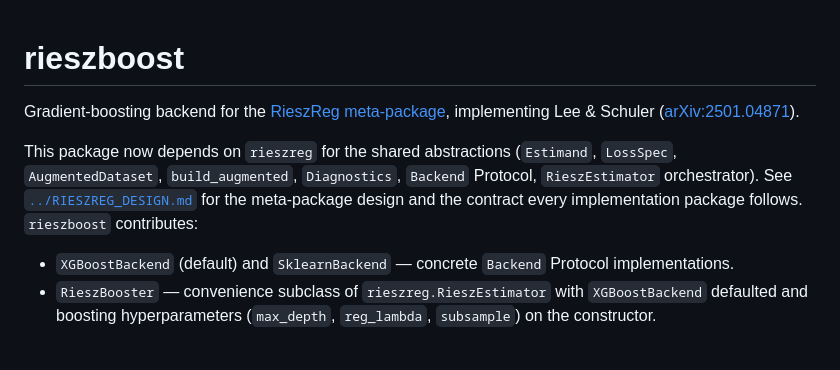
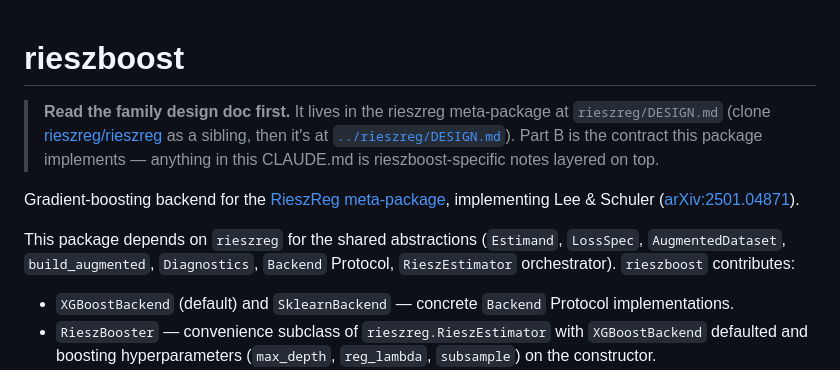
Before and after one commit to rieszreg/rieszboost, a Markdown page: CLAUDE.md, the part around the change. Rendered like a GitHub page; blank space fills up the shorter version.

Commit message:
CLAUDE.md: flag rieszreg/DESIGN.md as the read-first doc

```diff
--- a/CLAUDE.md
+++ b/CLAUDE.md
@@ -1,8 +1,13 @@
 # rieszboost
+
+> **Read the family design doc first.** It lives in the rieszreg meta-package
+> at `rieszreg/DESIGN.md` (clone [rieszreg/rieszreg](https://github.com/rieszreg/rieszreg) as a sibling, then it's at
+> [`../rieszreg/DESIGN.md`](../rieszreg/DESIGN.md)). Part B is the contract this package implements —
+> anything in this CLAUDE.md is rieszboost-specific notes layered on top.
 
 Gradient-boosting backend for the [RieszReg meta-package](../README.md), implementing Lee & Schuler ([arXiv:2501.04871](https://arxiv.org/abs/2501.04871)).
 
-This package now depends on `rieszreg` for the shared abstractions (`Estimand`, `LossSpec`, `AugmentedDataset`, `build_augmented`, `Diagnostics`, `Backend` Protocol, `RieszEstimator` orchestrator). See [`../RIESZREG_DESIGN.md`](../RIESZREG_DESIGN.md) for the meta-package design and the contract every implementation package follows. `rieszboost` contributes:
+This package depends on `rieszreg` for the shared abstractions (`Estimand`, `LossSpec`, `AugmentedDataset`, `build_augmented`, `Diagnostics`, `Backend` Protocol, `RieszEstimator` orchestrator). `rieszboost` contributes:
 
 - `XGBoostBackend` (default) and `SklearnBackend` — concrete `Backend` Protocol implementations.
 - `RieszBooster` — convenience subclass of `rieszreg.RieszEstimator` with `XGBoostBackend` defaulted and boosting hyperparameters (`max_depth`, `reg_lambda`, `subsample`) on the constructor.
```
